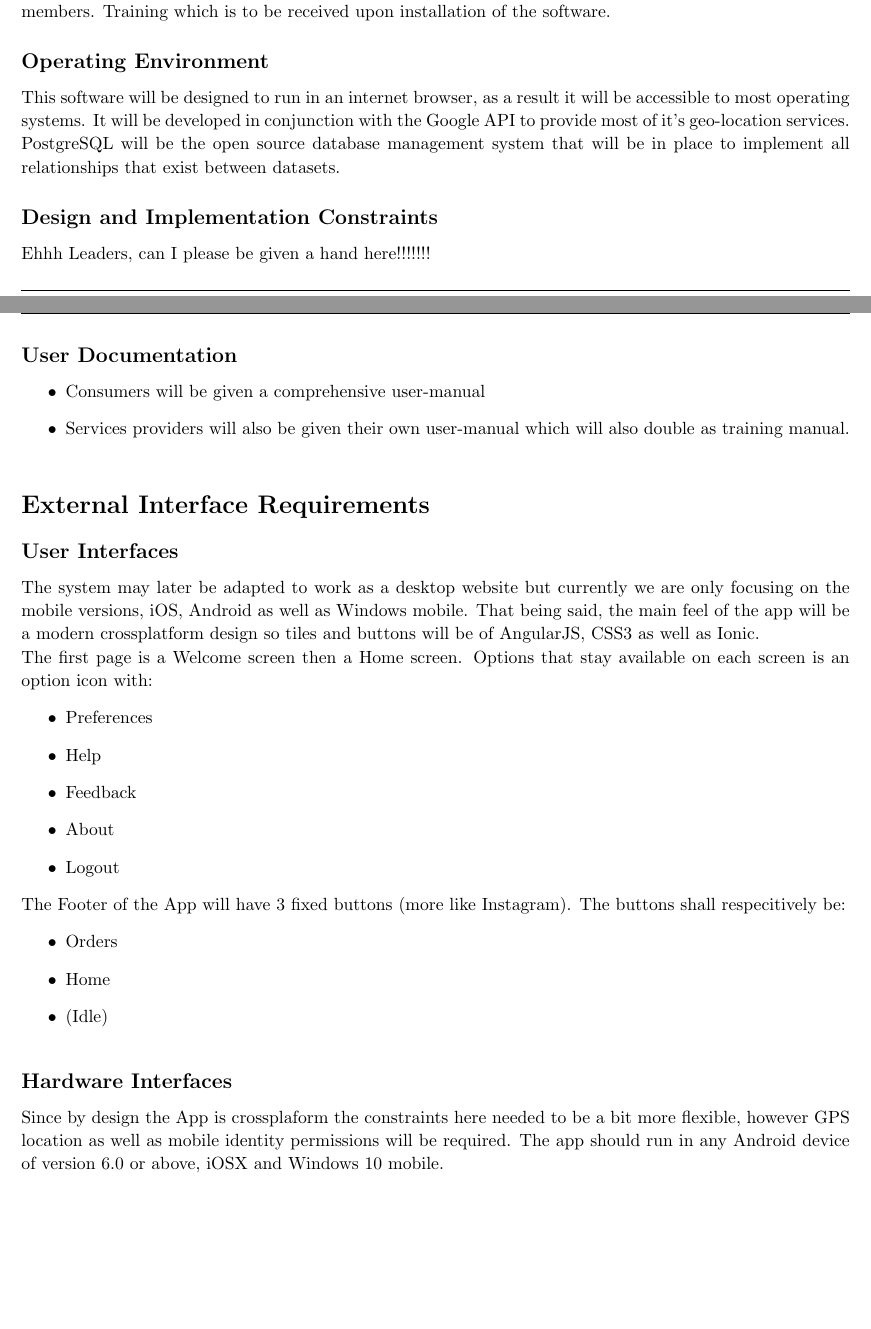
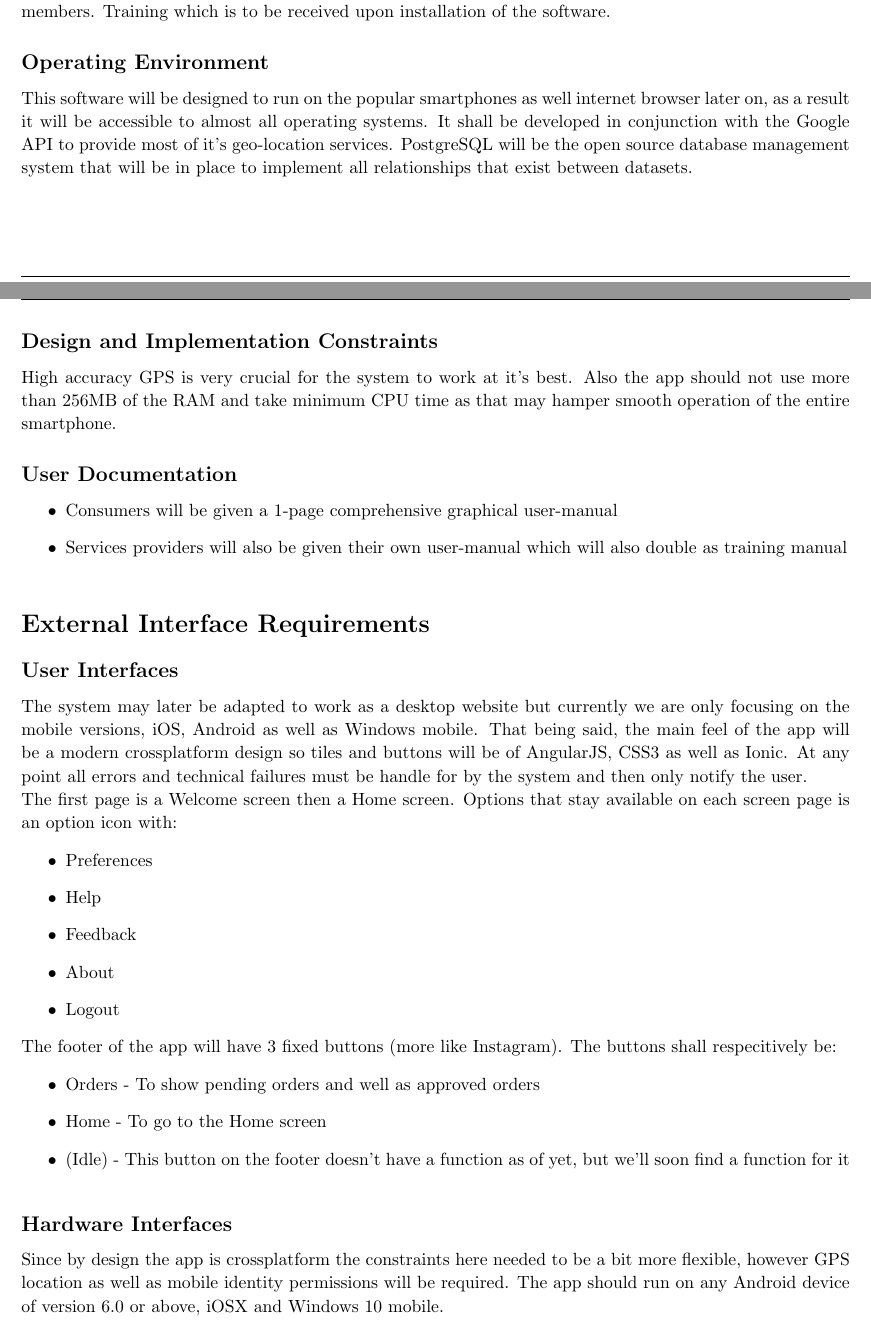
Before and after one commit to COMS3002FASTFOODSYSTEM/FastFoodSystem, a LaTeX document (System_Requirements_Specifications.tex): two parts of pages 3 and 4 of 5, joined at a grey line, cut so that both start at the same text, the shorter picture padded with empty space. Compiled offline with pdfLaTeX.

Commit message:
Updated introduction as well as his part

```diff
--- a/System_Requirements_Specifications.tex
+++ b/System_Requirements_Specifications.tex
@@ -181,20 +181,20 @@
 
 
 	\begin{homeworkSection}{Operating Environment} %/ use this block to create subsections
-	This software will be designed to run in an internet browser, as a result it will be accessible to most operating systems. It will be developed in conjunction with the Google API to provide most of it's geo-location services. PostgreSQL will be the open source database management system that will be in place to implement all relationships that exist between datasets.
+	This software will be designed to run on the popular smartphones as well internet browser later on, as a result it will be accessible to almost all operating systems. It shall be developed in conjunction with the Google API to provide most of it's geo-location services. PostgreSQL will be the open source database management system that will be in place to implement all relationships that exist between datasets.
 
 	\end{homeworkSection}
 
 	\begin{homeworkSection}{Design and Implementation Constraints} %/ use this block to create subsections
-	Ehhh Leaders, can I please be given a hand here!!!!!!!
+	High accuracy GPS is very crucial for the system to work at it's best. Also the app should not use more than 256MB of the RAM and take minimum CPU time as that may hamper smooth operation of the entire smartphone.
 	\end{homeworkSection}
 
 
 	\begin{homeworkSection}{User Documentation} %/ use this block to create subsections
 
 	\begin{itemize}
-	\item Consumers will be given a comprehensive user-manual
-	\item Services providers will also be given their own user-manual which will also double as training manual.
+	\item Consumers will be given a 1-page comprehensive graphical user-manual
+	\item Services providers will also be given their own user-manual which will also double as training manual
 	\end{itemize}
 	\end{homeworkSection}
 
@@ -204,9 +204,9 @@
 
 \begin{homeworkProblem}[External Interface Requirements]
 	\begin{homeworkSection}{User Interfaces} %/ copy this block to create subsections
-	The system may later be adapted to work as a desktop website but currently we are only focusing on the mobile versions, iOS, Android as well as Windows mobile. That being said, the main feel of the app will be a modern crossplatform design so tiles and buttons will be of AngularJS, CSS3 as well as Ionic.
+	The system may later be adapted to work as a desktop website but currently we are only focusing on the mobile versions, iOS, Android as well as Windows mobile. That being said, the main feel of the app will be a modern crossplatform design so tiles and buttons will be of AngularJS, CSS3 as well as Ionic. At any point all errors and technical failures must be handle for by the system and then only notify the user.
 
-	The first page is a Welcome screen then a Home screen. Options that stay available on each screen is an option icon with:
+	The first page is a Welcome screen then a Home screen. Options that stay available on each screen page is an option icon with:
 		\begin{itemize}
 		\item Preferences
 		\item Help
@@ -214,15 +214,15 @@
 		\item About
 		\item Logout
 		\end{itemize}
-	The Footer of the App will have 3 fixed buttons (more like Instagram). The buttons shall respecitively be:
+	The footer of the app will have 3 fixed buttons (more like Instagram). The buttons shall respecitively be:
 		\begin{itemize}
-		\item Orders
-		\item Home
-		\item (Idle)
+		\item Orders - To show pending orders and well as approved orders
+		\item Home - To go to the Home screen
+		\item (Idle) - This button on the footer doesn't have a function as of yet, but we'll soon find a function for it
 		\end{itemize}
 	\end{homeworkSection}
 	\begin{homeworkSection}{Hardware Interfaces} %/ copy this block to create subsections
-	Since by design the App is crossplaform the constraints here needed to be a bit more flexible, however GPS location as well as mobile identity permissions will be required. The app should run in any Android device of version 6.0 or above, iOSX and Windows 10 mobile.
+	Since by design the app is crossplatform the constraints here needed to be a bit more flexible, however GPS location as well as mobile identity permissions will be required. The app should run on any Android device of version 6.0 or above, iOSX and Windows 10 mobile.
 	\end{homeworkSection}
 	\begin{homeworkSection}{Software Interfaces} %/ copy this block to create subsections
 	An SQL database management system, preferably PostgreSQL shall be used for this three-tier system. The Google Maps API should be used to make it easier for users to visualise their locations as well as locations of the local restuarents.
```
Also changed, not shown: System_Requirements_Specifications.pdf, System_Requirements_Specifications.tex (2 more changed lines).
